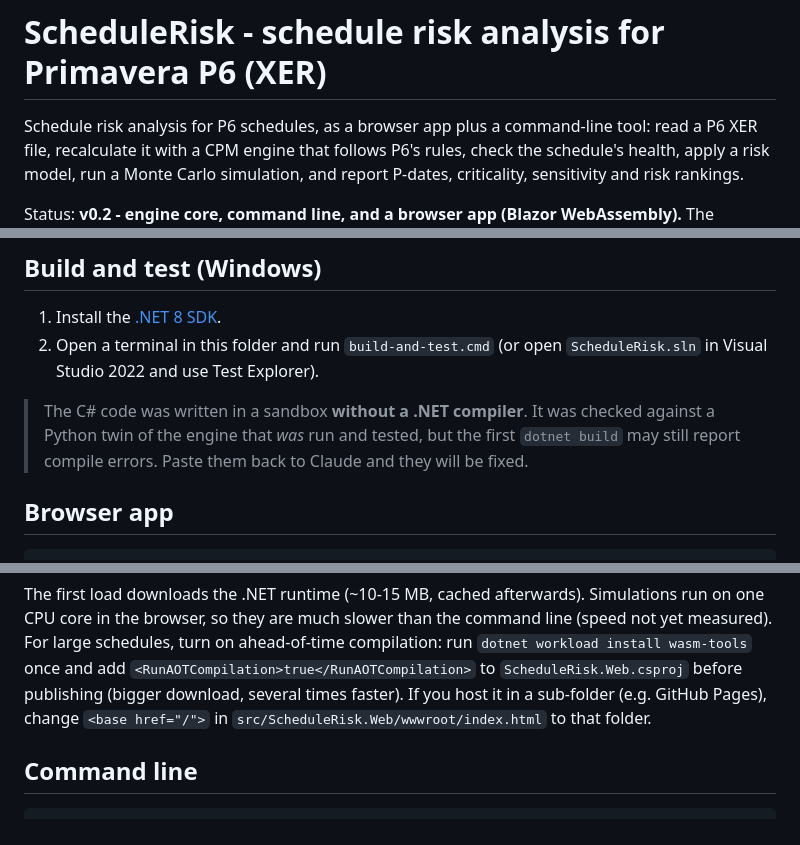
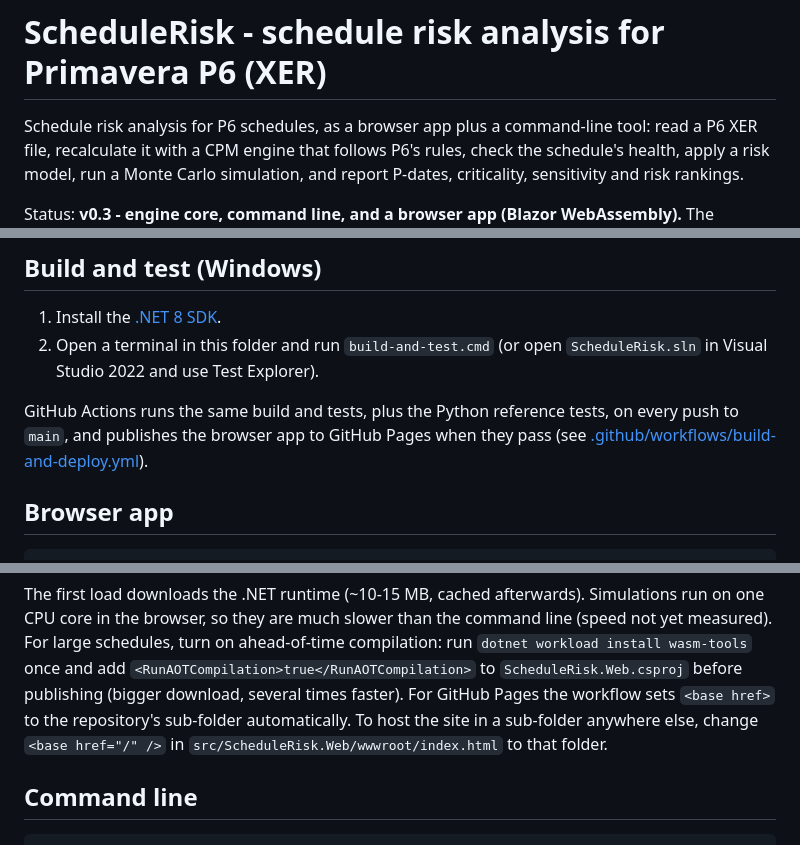
Before and after one commit to srinivashpatro/schedule-risk, a Markdown page: README.md, 3 parts joined by grey strips. GitHub-like rendering.

Commit message:
Update README for v0.3 and the GitHub Pages deployment
- Status v0.2 -> v0.3, with a link to the live site.
- Replace the note that the C# was written without a compiler and may
  not build: it now builds and passes its tests in CI. Describe what the
  workflow runs instead.
- The workflow sets <base href> for GitHub Pages itself, so the manual
  edit is only needed for other sub-folder hosts.

Co-Authored-By: Claude Opus 5.5 <noreply@anthropic.com>
Claude-Session: https://claude.ai/code/session_01E9MFCQkU8k8wHbJ8FF96YD

```diff
--- a/README.md
+++ b/README.md
@@ -5,5 +5,5 @@ read a P6 XER file, recalculate it with a CPM engine that follows P6's rules,
 check the schedule's health, apply a risk model, run a Monte Carlo simulation,
 and report P-dates, criticality, sensitivity and risk rankings.
 
-Status: **v0.2 - engine core, command line, and a browser app (Blazor WebAssembly).**
+Status: **v0.3 - engine core, command line, and a browser app (Blazor WebAssembly).**
 The browser app runs the whole engine inside the user's browser: XER files are never uploaded,
@@ -15,9 +16,9 @@ and the site can be hosted as plain static files.
 2. Open a terminal in this folder and run `build-and-test.cmd`
    (or open `ScheduleRisk.sln` in Visual Studio 2022 and use Test Explorer).
 
-> The C# code was written in a sandbox **without a .NET compiler**. It was checked against a
-> Python twin of the engine that *was* run and tested, but the first `dotnet build` may still
-> report compile errors. Paste them back to Claude and they will be fixed.
+GitHub Actions runs the same build and tests, plus the Python reference tests, on every push to
+`main`, and publishes the browser app to GitHub Pages when they pass
+(see [.github/workflows/build-and-deploy.yml](.github/workflows/build-and-deploy.yml)).
 
 ## Browser app
 
@@ -34,7 +35,8 @@ one CPU core in the browser, so they are much slower than the command line (spee
 measured). For large schedules, turn on ahead-of-time compilation: run
 `dotnet workload install wasm-tools` once and add `<RunAOTCompilation>true</RunAOTCompilation>`
 to `ScheduleRisk.Web.csproj` before publishing (bigger download, several times faster).
-If you host it in a sub-folder (e.g. GitHub Pages), change `<base href="/">` in
+For GitHub Pages the workflow sets `<base href>` to the repository's sub-folder automatically.
+To host the site in a sub-folder anywhere else, change `<base href="/" />` in
 `src/ScheduleRisk.Web/wwwroot/index.html` to that folder.
 
 ## Command line
```
Also changed, not shown: other parts of README.md (+2 -1 lines).
